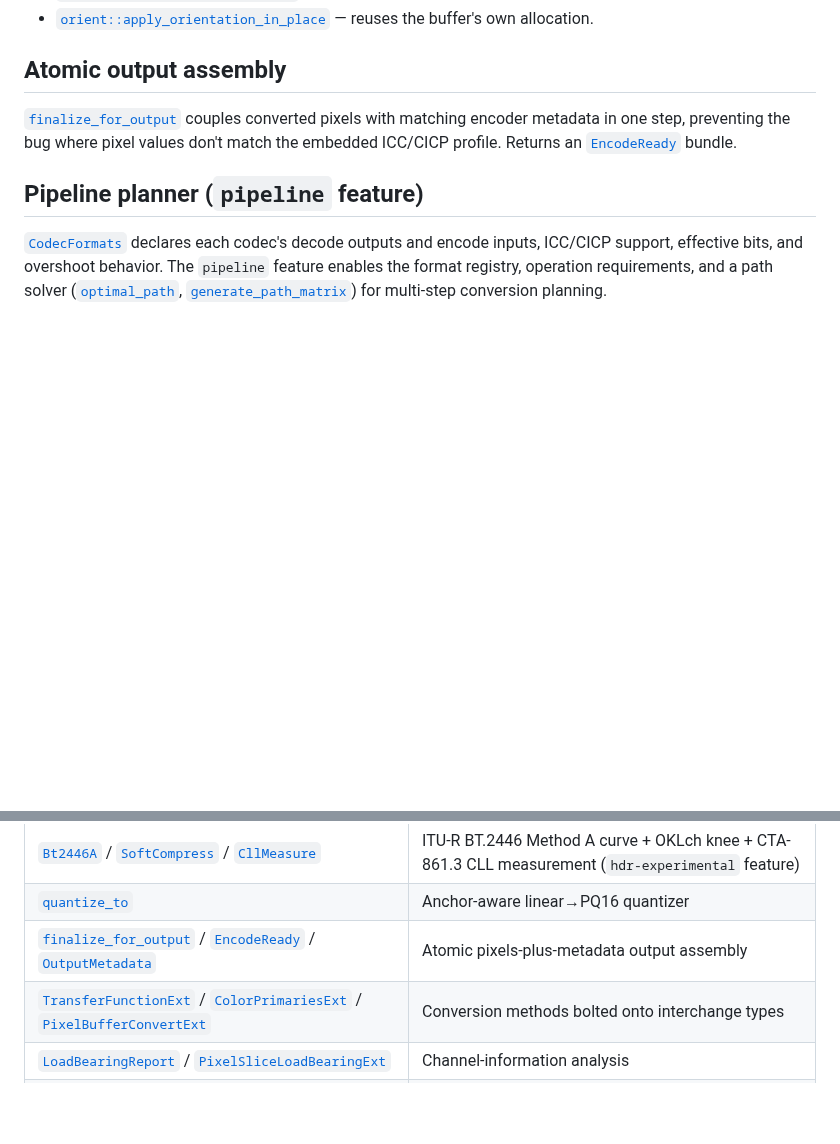
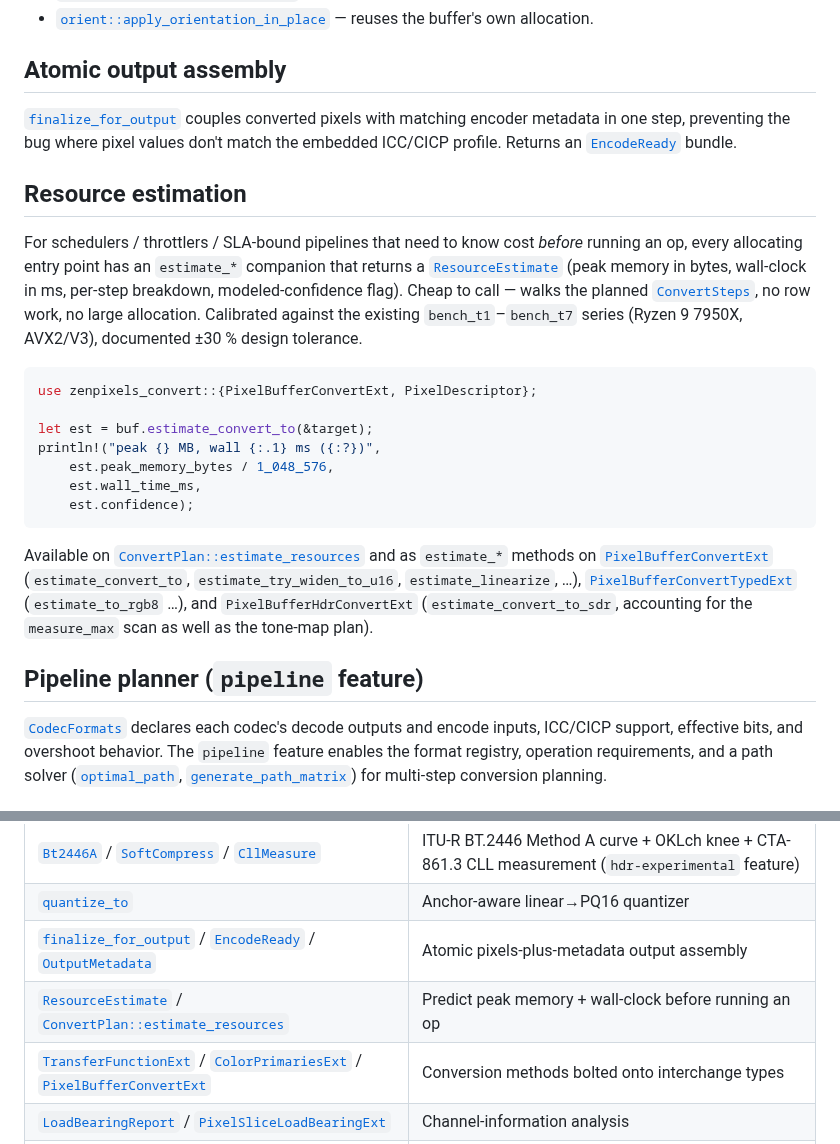
Before and after one commit to imazen/zenpixels, a Markdown page: zenpixels-convert/README.md, 2 parts joined by grey strips. Drawn GitHub-style; blank space fills up the shorter version.

Commit message:
docs(README): add ResourceEstimate section + types-table entry
The ResourceEstimate API was added in 0.2.15 (commits 183af66 +
4aae8b9e covering ConvertPlan::estimate_resources and the 11
estimate_* trait methods on PixelBufferConvertExt /
PixelBufferConvertTypedExt / PixelBufferHdrConvertExt) but the
README never documented it. Added a new 'Resource estimation' section
with a code example + a row in the key-types-and-functions table
pointing at the trait and the new doc-link entries.

````diff
--- a/zenpixels-convert/README.md
+++ b/zenpixels-convert/README.md
@@ -137,6 +137,22 @@ The buffer-baking half of the zen orientation story lives here (the `Orientation
 
 [`finalize_for_output`] couples converted pixels with matching encoder metadata in one step, preventing the bug where pixel values don't match the embedded ICC/CICP profile. Returns an [`EncodeReady`] bundle.
 
+## Resource estimation
+
+For schedulers / throttlers / SLA-bound pipelines that need to know cost *before* running an op, every allocating entry point has an `estimate_*` companion that returns a [`ResourceEstimate`] (peak memory in bytes, wall-clock in ms, per-step breakdown, modeled-confidence flag). Cheap to call — walks the planned [`ConvertSteps`](ConvertPlan), no row work, no large allocation. Calibrated against the existing `bench_t1`–`bench_t7` series (Ryzen 9 7950X, AVX2/V3), documented ±30 % design tolerance.
+
+```rust
+use zenpixels_convert::{PixelBufferConvertExt, PixelDescriptor};
+
+let est = buf.estimate_convert_to(&target);
+println!("peak {} MB, wall {:.1} ms ({:?})",
+    est.peak_memory_bytes / 1_048_576,
+    est.wall_time_ms,
+    est.confidence);
+```
+
+Available on [`ConvertPlan::estimate_resources`] and as `estimate_*` methods on [`PixelBufferConvertExt`] (`estimate_convert_to`, `estimate_try_widen_to_u16`, `estimate_linearize`, …), [`PixelBufferConvertTypedExt`] (`estimate_to_rgb8` …), and `PixelBufferHdrConvertExt` (`estimate_convert_to_sdr`, accounting for the `measure_max` scan as well as the tone-map plan).
+
 ## Pipeline planner (`pipeline` feature)
 
 [`CodecFormats`] declares each codec's decode outputs and encode inputs, ICC/CICP support, effective bits, and overshoot behavior. The `pipeline` feature enables the format registry, operation requirements, and a path solver ([`optimal_path`], [`generate_path_matrix`]) for multi-step conversion planning.
@@ -162,6 +178,7 @@ The buffer-baking half of the zen orientation story lives here (the `Orientation
 | [`Bt2446A`] / [`SoftCompress`] / [`CllMeasure`] | ITU-R BT.2446 Method A curve + OKLch knee + CTA-861.3 CLL measurement (`hdr-experimental` feature) |
 | [`quantize_to`] | Anchor-aware linear→PQ16 quantizer |
 | [`finalize_for_output`] / [`EncodeReady`] / [`OutputMetadata`] | Atomic pixels-plus-metadata output assembly |
+| [`ResourceEstimate`] / [`ConvertPlan::estimate_resources`] | Predict peak memory + wall-clock before running an op |
 | [`TransferFunctionExt`] / [`ColorPrimariesExt`] / [`PixelBufferConvertExt`] | Conversion methods bolted onto interchange types |
 | [`LoadBearingReport`] / [`PixelSliceLoadBearingExt`] | Channel-information analysis |
 | [`ConvertError`] | Conversion error type |
````
Also changed, not shown: other parts of zenpixels-convert/README.md (+3 -0 lines).
